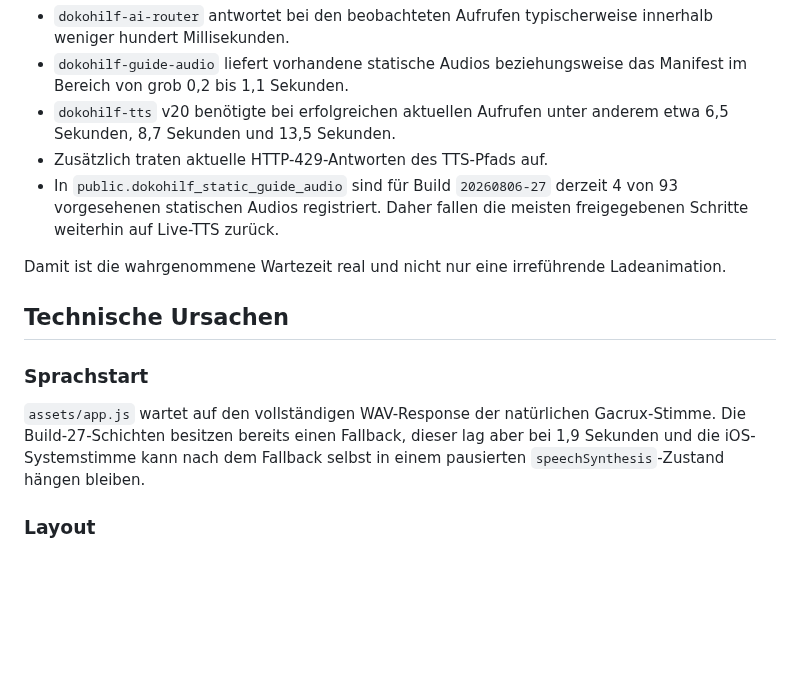
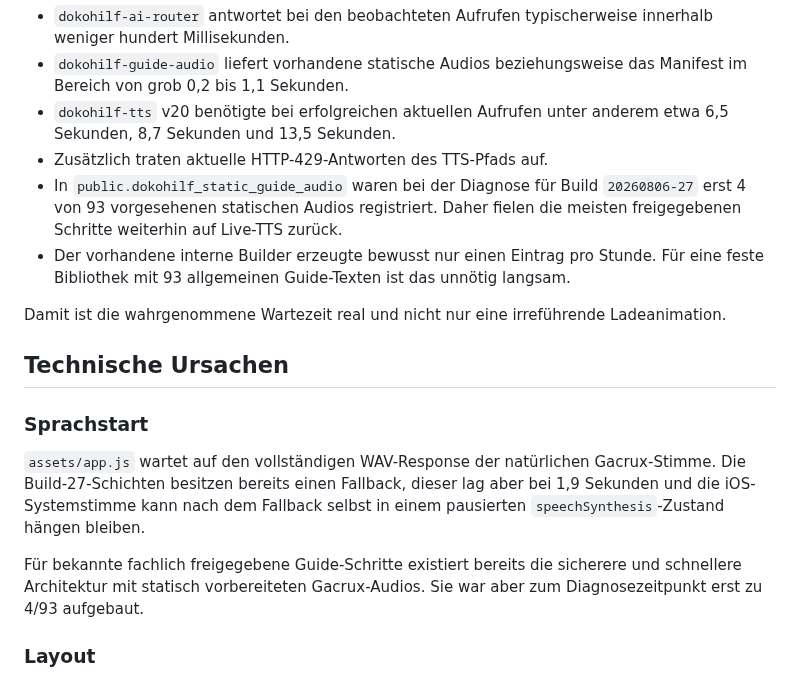
Before and after one commit to ys2mm422yb-max/DokoHilf, a Markdown page: ACTIVE_WORK_VOICE_RELIABILITY.md, the part around one of its changes. Rendered like a GitHub page; blank space fills up the shorter version.

```diff
--- a/ACTIVE_WORK_VOICE_RELIABILITY.md
+++ b/ACTIVE_WORK_VOICE_RELIABILITY.md
@@ -23,7 +24,8 @@ Ergebnis:
 - `dokohilf-guide-audio` liefert vorhandene statische Audios beziehungsweise das Manifest im Bereich von grob 0,2 bis 1,1 Sekunden.
 - `dokohilf-tts` v20 benötigte bei erfolgreichen aktuellen Aufrufen unter anderem etwa 6,5 Sekunden, 8,7 Sekunden und 13,5 Sekunden.
 - Zusätzlich traten aktuelle HTTP-429-Antworten des TTS-Pfads auf.
-- In `public.dokohilf_static_guide_audio` sind für Build `20260806-27` derzeit 4 von 93 vorgesehenen statischen Audios registriert. Daher fallen die meisten freigegebenen Schritte weiterhin auf Live-TTS zurück.
+- In `public.dokohilf_static_guide_audio` waren bei der Diagnose für Build `20260806-27` erst 4 von 93 vorgesehenen statischen Audios registriert. Daher fielen die meisten freigegebenen Schritte weiterhin auf Live-TTS zurück.
+- Der vorhandene interne Builder erzeugte bewusst nur einen Eintrag pro Stunde. Für eine feste Bibliothek mit 93 allgemeinen Guide-Texten ist das unnötig langsam.
 
 Damit ist die wahrgenommene Wartezeit real und nicht nur eine irreführende Ladeanimation.
 
@@ -32,6 +34,8 @@ Damit ist die wahrgenommene Wartezeit real und nicht nur eine irreführende Lade
 ### Sprachstart
 
 `assets/app.js` wartet auf den vollständigen WAV-Response der natürlichen Gacrux-Stimme. Die Build-27-Schichten besitzen bereits einen Fallback, dieser lag aber bei 1,9 Sekunden und die iOS-Systemstimme kann nach dem Fallback selbst in einem pausierten `speechSynthesis`-Zustand hängen bleiben.
+
+Für bekannte fachlich freigegebene Guide-Schritte existiert bereits die sicherere und schnellere Architektur mit statisch vorbereiteten Gacrux-Audios. Sie war aber zum Diagnosezeitpunkt erst zu 4/93 aufgebaut.
 
 ### Layout
 
```
Also changed, not shown: other parts of ACTIVE_WORK_VOICE_RELIABILITY.md (+24 -3 lines).
